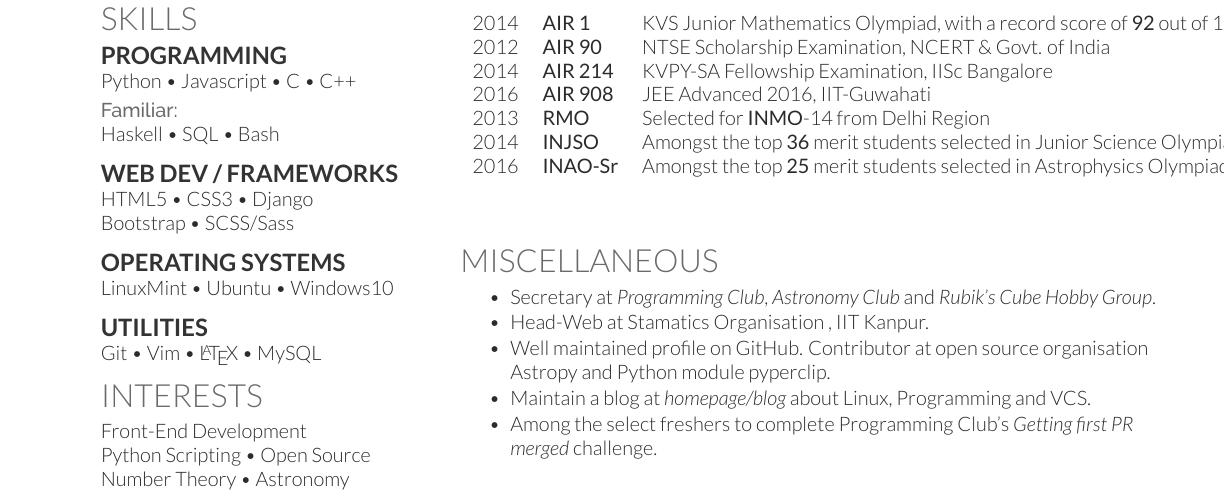
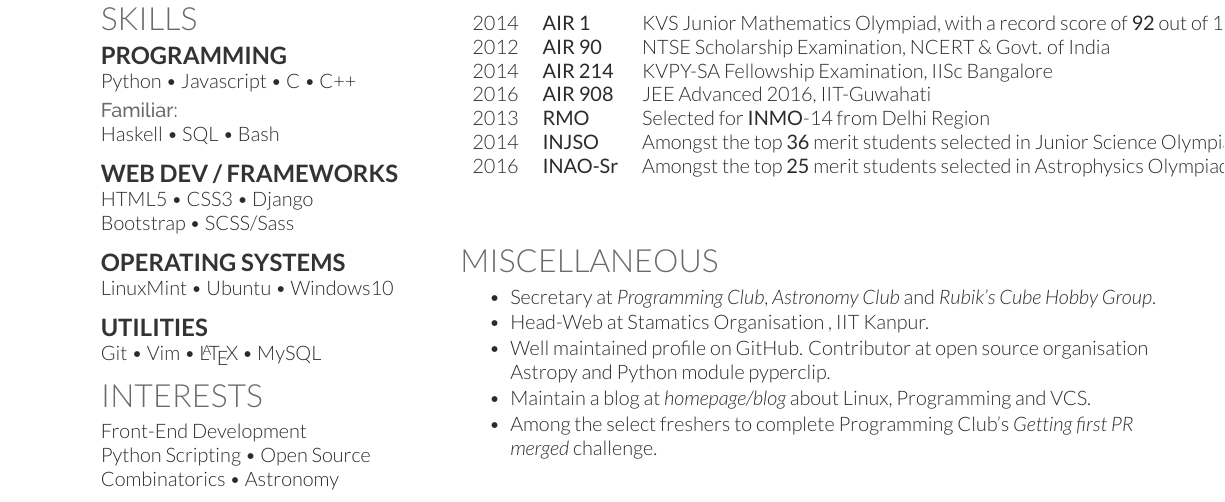
Before and after one commit to aniketp/resume, a LaTeX CV (resume.tex): part of the page, cut so that both start at the same text. Compiled offline with XeLaTeX.

Commit message:
Changed number th. to comb.

```diff
--- a/resume.tex
+++ b/resume.tex
@@ -157,7 +157,7 @@ Git \textbullet{} Vim \textbullet{} \LaTeX{} \textbullet{} MySQL  \\
 \section{Interests}
 Front-End Development  \\
 Python Scripting \textbullet{} Open Source \\
-Number Theory  \textbullet{} Astronomy \\
+Combinatorics  \textbullet{} Astronomy \\
 %%%%%%%%%%%%%%%%%%%%%%%%%%%%%%%%%%%%%%
 %
 %     COLUMN TWO
```
Also changed, not shown: resume.pdf.
